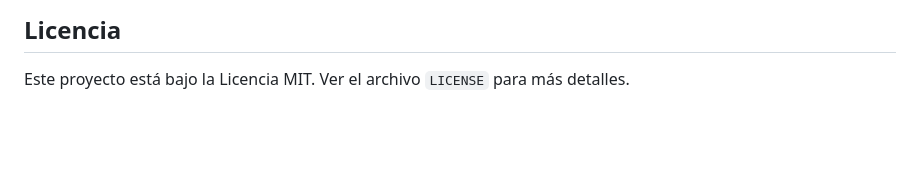
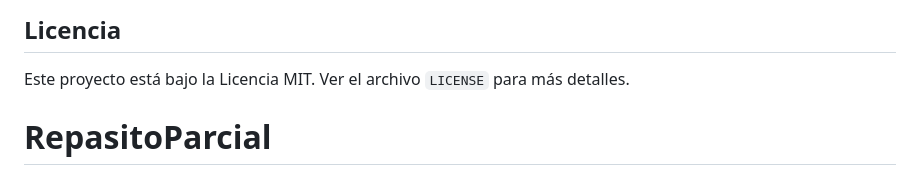
Before and after one commit to Alex1661xd/MakeItMemee, a Markdown page: README.md, the part around the change. Rendered like a GitHub page; blank space fills up the shorter version.

```diff
--- a/README.md
+++ b/README.md
@@ -205,3 +205,4 @@ pip install --user -r requirements.txt
 ## Licencia
 
 Este proyecto está bajo la Licencia MIT. Ver el archivo `LICENSE` para más detalles.
+# RepasitoParcial
```
